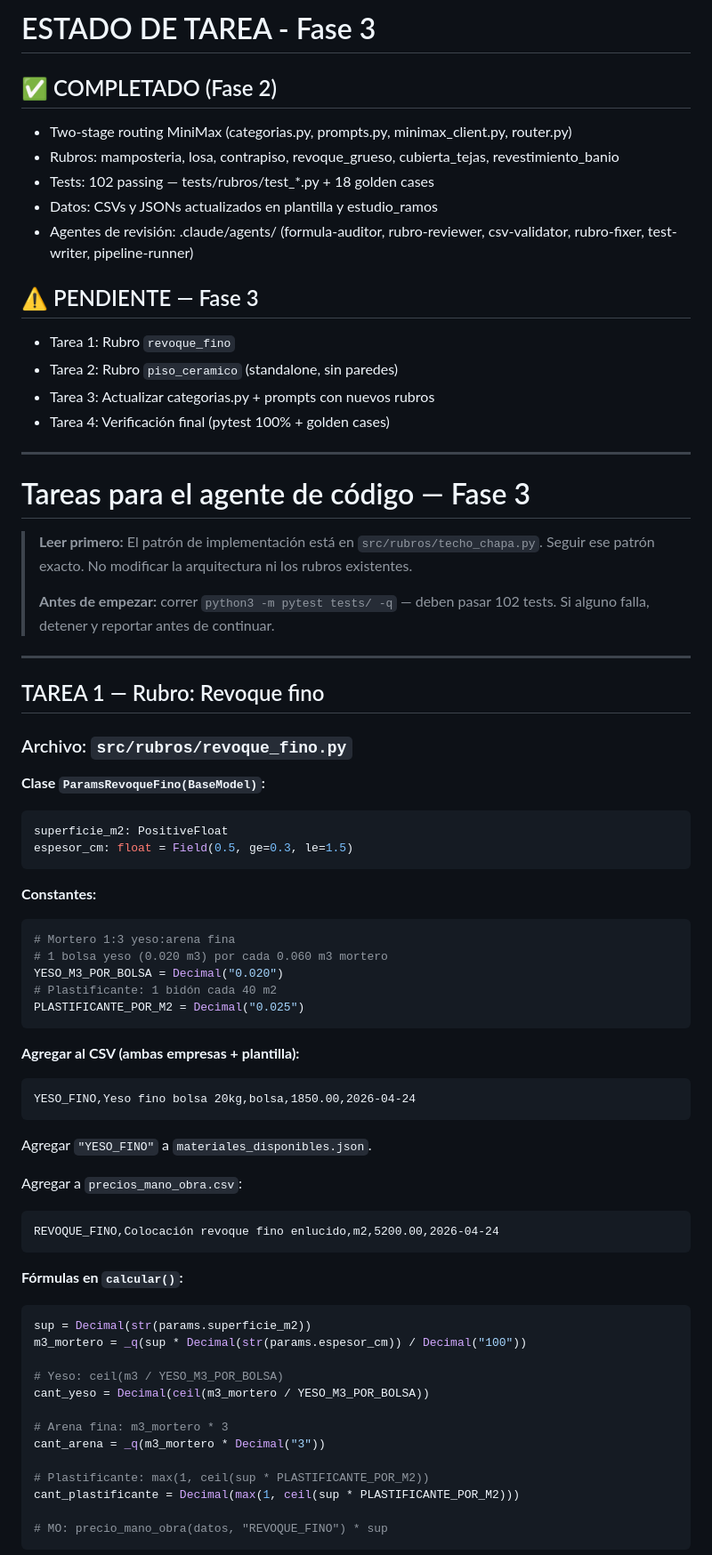
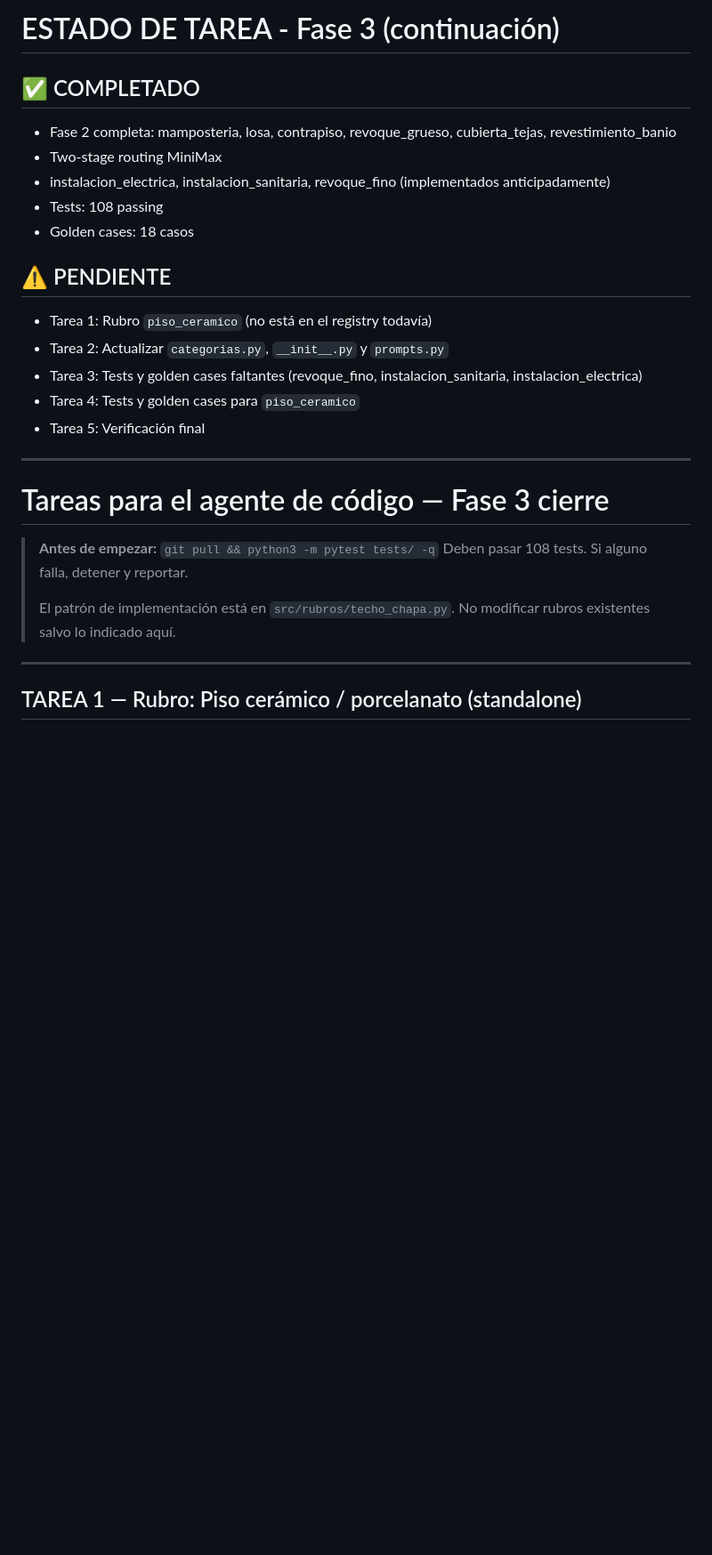
Before and after one commit to Leoscd/agente-presupuesto-telegram, a Markdown page: AGENT_TASKS.md, the part around one of its changes. Shown at 89% size. Drawn GitHub-style; blank space fills up the shorter version.

````diff
--- a/AGENT_TASKS.md
+++ b/AGENT_TASKS.md
@@ -1,76 +1,32 @@
-# ESTADO DE TAREA - Fase 3
+# ESTADO DE TAREA - Fase 3 (continuación)
 
-## ✅ COMPLETADO (Fase 2)
+## ✅ COMPLETADO
 
-- Two-stage routing MiniMax (categorias.py, prompts.py, minimax_client.py, router.py)
-- Rubros: mamposteria, losa, contrapiso, revoque_grueso, cubierta_tejas, revestimiento_banio
-- Tests: 102 passing — tests/rubros/test_*.py + 18 golden cases
-- Datos: CSVs y JSONs actualizados en plantilla y estudio_ramos
-- Agentes de revisión: .claude/agents/ (formula-auditor, rubro-reviewer, csv-validator, rubro-fixer, test-writer, pipeline-runner)
+- Fase 2 completa: mamposteria, losa, contrapiso, revoque_grueso, cubierta_tejas, revestimiento_banio
+- Two-stage routing MiniMax
+- instalacion_electrica, instalacion_sanitaria, revoque_fino (implementados anticipadamente)
+- Tests: 108 passing
+- Golden cases: 18 casos
 
-## ⚠️ PENDIENTE — Fase 3
+## ⚠️ PENDIENTE
 
-- Tarea 1: Rubro `revoque_fino`
-- Tarea 2: Rubro `piso_ceramico` (standalone, sin paredes)
-- Tarea 3: Actualizar categorias.py + prompts con nuevos rubros
-- Tarea 4: Verificación final (pytest 100% + golden cases)
+- Tarea 1: Rubro `piso_ceramico` (no está en el registry todavía)
+- Tarea 2: Actualizar `categorias.py`, `__init__.py` y `prompts.py`
+- Tarea 3: Tests y golden cases faltantes (revoque_fino, instalacion_sanitaria, instalacion_electrica)
+- Tarea 4: Tests y golden cases para `piso_ceramico`
+- Tarea 5: Verificación final
 
 ---
 
-# Tareas para el agente de código — Fase 3
+# Tareas para el agente de código — Fase 3 cierre
 
-> **Leer primero:** El patrón de implementación está en `src/rubros/techo_chapa.py`.
-> Seguir ese patrón exacto. No modificar la arquitectura ni los rubros existentes.
+> **Antes de empezar:** `git pull && python3 -m pytest tests/ -q`
+> Deben pasar 108 tests. Si alguno falla, detener y reportar.
 >
-> **Antes de empezar:** correr `python3 -m pytest tests/ -q` — deben pasar 102 tests.
-> Si alguno falla, detener y reportar antes de continuar.
+> El patrón de implementación está en `src/rubros/techo_chapa.py`.
+> No modificar rubros existentes salvo lo indicado aquí.
 
 ---
 
-## TAREA 1 — Rubro: Revoque fino
+## TAREA 1 — Rubro: Piso cerámico / porcelanato (standalone)
 
-### Archivo: `src/rubros/revoque_fino.py`
-
-**Clase `ParamsRevoqueFino(BaseModel)`:**
-```python
-superficie_m2: PositiveFloat
-espesor_cm: float = Field(0.5, ge=0.3, le=1.5)
-```
-
-**Constantes:**
-```python
-# Mortero 1:3 yeso:arena fina
-# 1 bolsa yeso (0.020 m3) por cada 0.060 m3 mortero
-YESO_M3_POR_BOLSA = Decimal("0.020")
-# Plastificante: 1 bidón cada 40 m2
-PLASTIFICANTE_POR_M2 = Decimal("0.025")
-```
-
-**Agregar al CSV (ambas empresas + plantilla):**
-```
-YESO_FINO,Yeso fino bolsa 20kg,bolsa,1850.00,2026-04-24
-```
-Agregar `"YESO_FINO"` a `materiales_disponibles.json`.
-
-Agregar a `precios_mano_obra.csv`:
-```
-REVOQUE_FINO,Colocación revoque fino enlucido,m2,5200.00,2026-04-24
-```
-
-**Fórmulas en `calcular()`:**
-```python
-sup = Decimal(str(params.superficie_m2))
-m3_mortero = _q(sup * Decimal(str(params.espesor_cm)) / Decimal("100"))
-
-# Yeso: ceil(m3 / YESO_M3_POR_BOLSA)
-cant_yeso = Decimal(ceil(m3_mortero / YESO_M3_POR_BOLSA))
-
-# Arena fina: m3_mortero * 3
-cant_arena = _q(m3_mortero * Decimal("3"))
-
-# Plastificante: max(1, ceil(sup * PLASTIFICANTE_POR_M2))
-cant_plastificante = Decimal(max(1, ceil(sup * PLASTIFICANTE_POR_M2)))
-
-# MO: precio_mano_obra(datos, "REVOQUE_FINO") * sup
-```
-
````
Also changed, not shown: other parts of AGENT_TASKS.md (+221 -93 lines).
